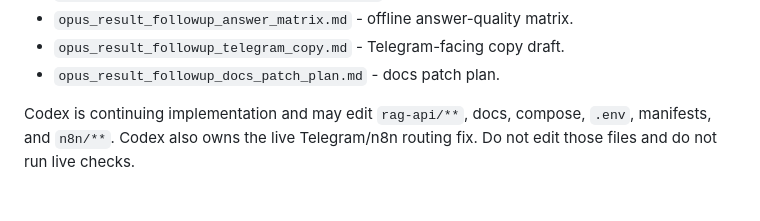
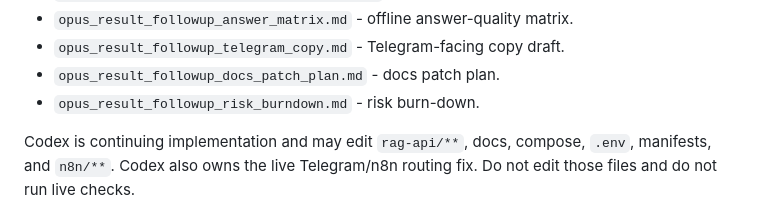
Before and after one commit to brownjuly2003-code/TestRag, a Markdown page: opus_task.md, the part around one of its changes. Drawn GitHub-style.

Commit message:
Add Opus risk burndown handoff

```diff
--- a/opus_task.md
+++ b/opus_task.md
@@ -18,6 +18,7 @@ Previous Opus pass produced:
 - `opus_result_followup_answer_matrix.md` - offline answer-quality matrix.
 - `opus_result_followup_telegram_copy.md` - Telegram-facing copy draft.
 - `opus_result_followup_docs_patch_plan.md` - docs patch plan.
+- `opus_result_followup_risk_burndown.md` - risk burn-down.
 
 Codex is continuing implementation and may edit `rag-api/**`, docs, compose, `.env`, manifests, and `n8n/**`. Codex also owns the live Telegram/n8n routing fix. Do not edit those files and do not run live checks.
 
```
Also changed, not shown: other parts of opus_task.md (+1 -1 lines), opus_result_followup_risk_burndown.md (added, +192 -0 lines).
